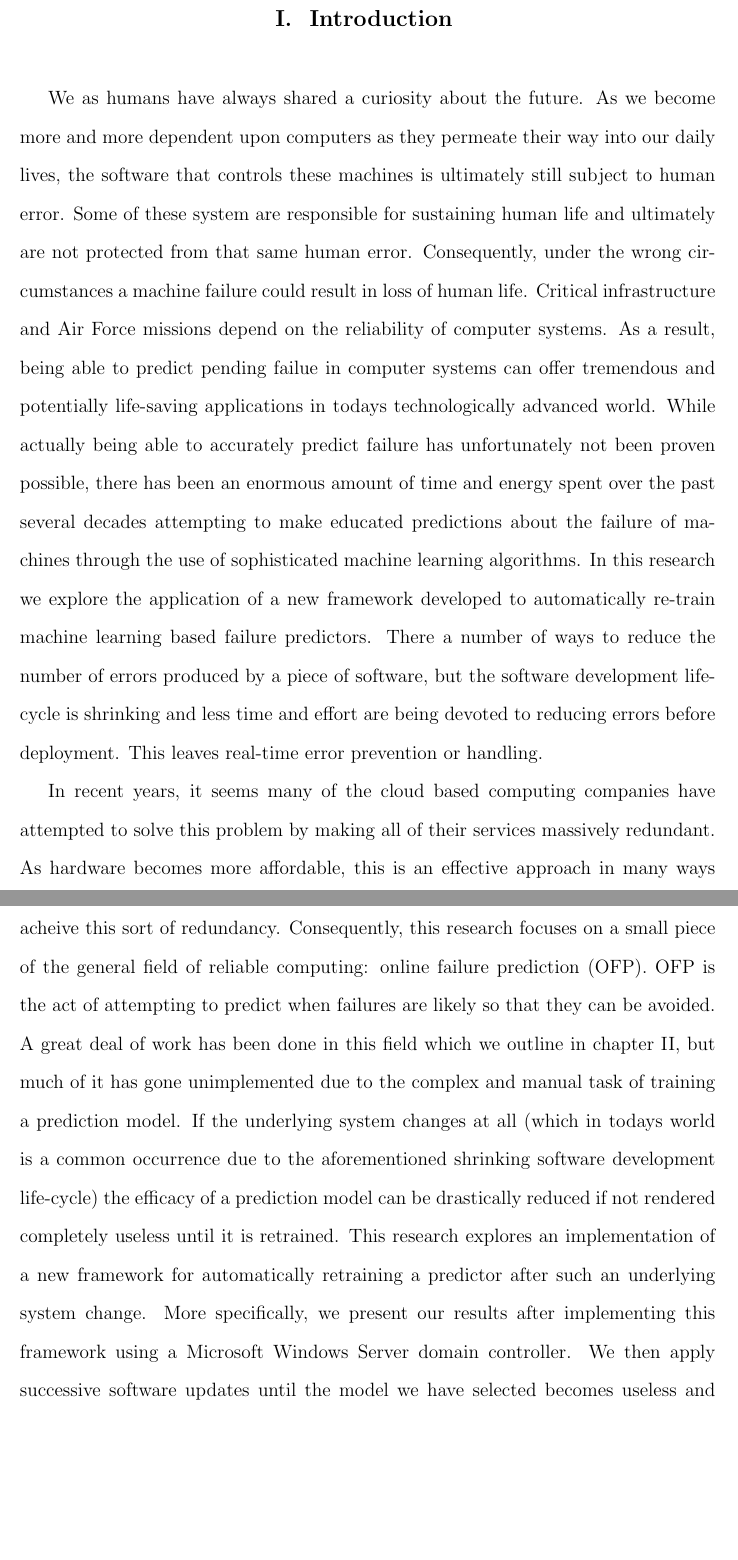
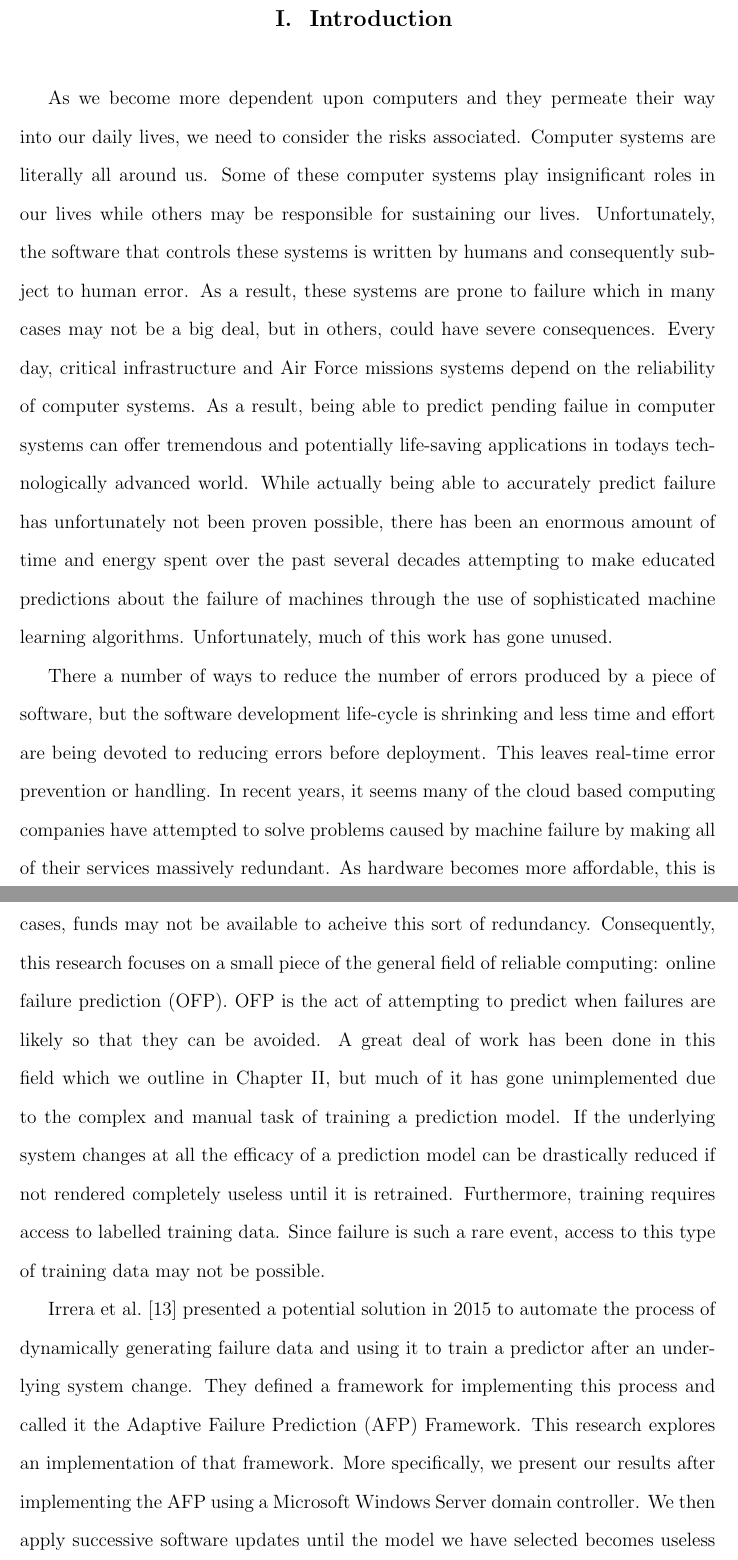
Before and after one commit to paullj1/thesis, a LaTeX thesis (Thesis/jordan-thesis.tex, which reads Thesis/chapter01/intro.tex): two parts of pages 11 and 12 of 59, joined at a grey line, cut so that both start at the same text, the shorter picture padded with empty space. Compiled offline with pdfLaTeX.

Commit message:
More revisions to intro and chapter 3

```diff
--- a/Thesis/chapter01/intro.tex
+++ b/Thesis/chapter01/intro.tex
@@ -1,41 +1,46 @@
-We as humans have always shared a curiosity about the future.  As we become
-more and more dependent upon computers as they permeate their way into our
-daily lives, the software that controls these machines is ultimately still
-subject to human error.  Some of these system are responsible for sustaining
-human life and ultimately are not protected from that same human error.
-Consequently, under the wrong circumstances a machine failure could result
-in loss of human life.  Critical infrastructure and Air Force missions depend
-on the reliability of computer systems.  As a result, being able to predict
-pending failue in computer systems can offer tremendous and potentially
-life-saving applications in todays technologically advanced world.  While
-actually being able to accurately predict failure has unfortunately not been
-proven possible, there has been an enormous amount of time and energy spent
-over the past several decades attempting to make educated predictions about the
-failure of machines through the use of sophisticated machine learning
-algorithms.  In this research we explore the application of a new framework
-developed to automatically re-train machine learning based failure predictors.
+As we become more dependent upon computers and they permeate their way into our
+daily lives, we need to consider the risks associated.  Computer systems are
+literally all around us.  Some of these computer systems play insignificant
+roles in our lives while others may be responsible for sustaining our lives.
+Unfortunately, the software that controls these systems is written by humans
+and consequently subject to human error.  As a result, these systems are prone
+to failure which in many cases may not be a big deal, but in others, could have
+severe consequences.  Every day, critical infrastructure and Air Force missions
+systems depend on the reliability of computer systems.  As a result, being able
+to predict pending failue in computer systems can offer tremendous and
+potentially life-saving applications in todays technologically advanced world.
+While actually being able to accurately predict failure has unfortunately not
+been proven possible, there has been an enormous amount of time and energy
+spent over the past several decades attempting to make educated predictions
+about the failure of machines through the use of sophisticated machine learning
+algorithms.  Unfortunately, much of this work has gone unused.
+
 There a number of ways to reduce the number of errors produced by a piece of
 software, but the software development life-cycle is shrinking and less time
 and effort are being devoted to reducing errors before deployment.  This leaves
-real-time error prevention or handling.
+real-time error prevention or handling.  In recent years, it seems many of the
+cloud based computing companies have attempted to solve problems caused by
+machine failure by making all of their services massively redundant.  As
+hardware becomes more affordable, this is an effective approach in many ways,
+but ultimately is still not cost efficient.  In some cases, funds may not be
+available to acheive this sort of redundancy.  Consequently, this research
+focuses on a small piece of the general field of reliable computing: online
+failure prediction (OFP).  OFP is the act of attempting to predict when
+failures are likely so that they can be avoided.  A great deal of work has been
+done in this field which we outline in Chapter~\ref{chapter2}, but much of it
+has gone unimplemented due to the complex and manual task of training a
+prediction model.  If the underlying system changes at all the efficacy of a
+prediction model can be drastically reduced if not rendered completely useless
+until it is retrained.  Furthermore, training requires access to labelled
+training data.  Since failure is such a rare event, access to this type of
+training data may not be possible.
 
-In recent years, it seems many of the cloud based computing companies have
-attempted to solve this problem by making all of their services massively
-redundant.  As hardware becomes more affordable, this is an effective approach
-in many ways but ultimately is still not cost efficient.  In some cases, funds
-may not be available to acheive this sort of redundancy.  Consequently, this
-research focuses on a small piece of the general field of reliable computing:
-online failure prediction (OFP).  OFP is the act of attempting to predict when
-failures are likely so that they can be avoided.  A great deal of work has been
-done in this field which we outline in chapter~\ref{chapter2}, but much of it
-has gone unimplemented due to the complex and manual task of training a
-prediction model.  If the underlying system changes at all (which in todays
-world is a common occurrence due to the aforementioned shrinking software
-development life-cycle) the efficacy of a prediction model can be drastically
-reduced if not rendered completely useless until it is retrained.  This
-research explores an implementation of a new framework for automatically
-retraining a predictor after such an underlying system change.  More
-specifically, we present our results after implementing this framework using a
+Irrera et al.~\cite{irrera2015} presented a potential solution in 2015 to
+automate the process of dynamically generating failure data and using it to
+train a predictor after an underlying system change.  They defined a framework
+for implementing this process and called it the Adaptive Failure Prediction
+(AFP) Framework.  This research explores an implementation of that framework.
+More specifically, we present our results after implementing the AFP using a
 Microsoft Windows Server domain controller.  We then apply successive software
 updates until the model we have selected becomes useless and allow the
 framework to re-train our predictor.
```
Also changed, not shown: Thesis/Back/references.bib (+26 -0 lines), Thesis/chapter03/architecture.tex (+5 -1 lines), Thesis/chapter03/extensions.tex (+10 -9 lines), Thesis/chapter03/process.tex (+1 -1 lines), Thesis/jordan-thesis.tex (+1 -1 lines), Thesis/jordan-thesis.pdf, 2 other files.
